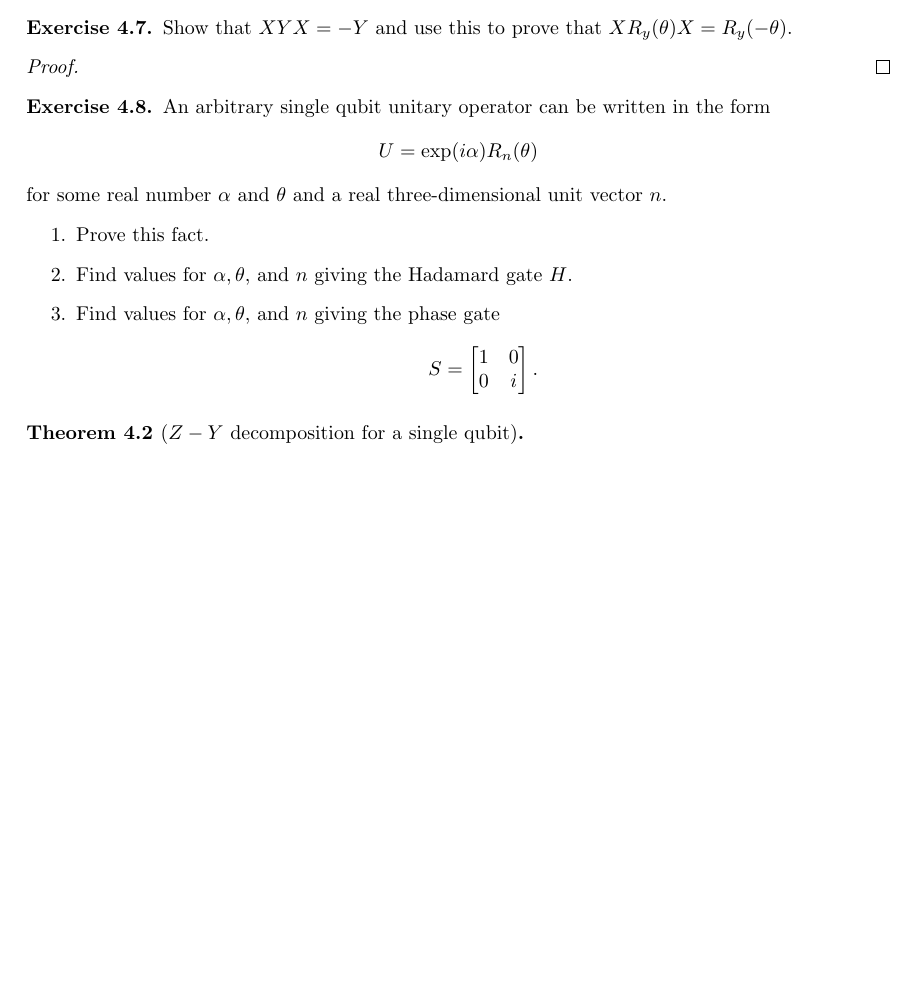
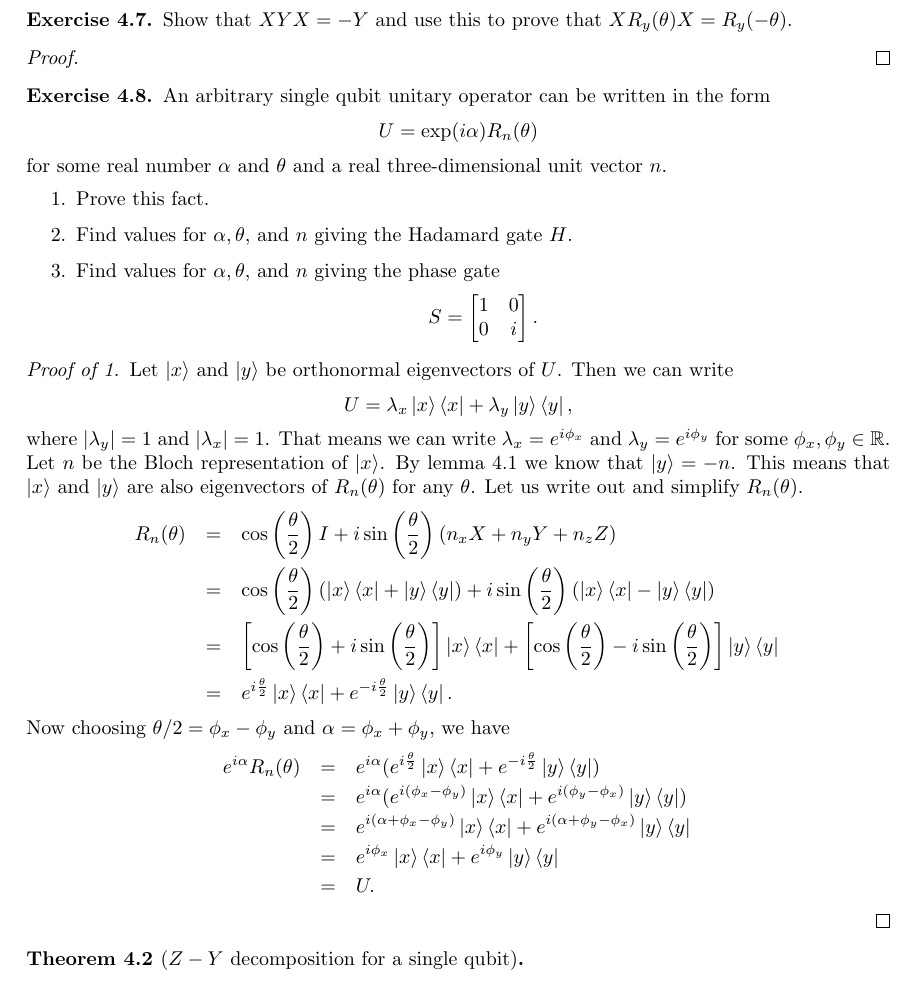
Before and after one commit to krusek/quantum, a LaTeX problem sheet (tex/exercises/chapter4.tex): part of page 2 of 2, cut so that both start at the same text, the shorter picture padded with empty space. Compiled offline with pdfLaTeX.

Commit message:
first part of 4.8
This exercise took me a long time to figure out. In the end it isn't really all that hard, but it took a while to view it the correct way.
I'm looking forward to writing out my solution to the second and third part, because I found them interesting, although they were pretty easy once I figured out 4.4 because I used basically the same ideas.

```diff
--- a/tex/exercises/chapter4.tex
+++ b/tex/exercises/chapter4.tex
@@ -136,6 +137,28 @@ where $\sigma$ denotes the three component vector $(X,Y,Z)$ of Pauli matrices.
       0&i
     \end{bmatrix}.\]
   \end{enumerate}
+  \begin{proof}[Proof of 1]
+    Let $\ket{x}$ and $\ket{y}$ be orthonormal eigenvectors of $U$. Then we can write
+    \[U=\lambda_x\ket{x}\bra{x}+\lambda_y\ket{y}\bra{y},\]
+    where $|\lambda_y|=1$ and $|\lambda_x|=1$. That means we can write $\lambda_x=e^{i\phi_x}$ and $\lambda_y=e^{i\phi_y}$ for some $\phi_x,\phi_y\in\BR$. Let $n$ be the Bloch representation of $\ket{x}$. By lemma \ref{lem:bloch} we know that $\ket{y}=-n$. This means that $\ket{x}$ and $\ket{y}$ are also eigenvectors of $R_n(\theta)$ for any $\theta$. Let us write out and simplify $R_n(\theta)$.
+    \begin{eqnarray*}
+      R_n(\theta)&=&\cos\left(\frac{\theta}{2}\right)I+i\sin\left(\frac{\theta}{2}\right)(n_xX+n_yY+n_zZ) \\
+      &=& \cos\left(\frac{\theta}{2}\right)(\ket{x}\bra{x}+\ket{y}\bra{y})+i\sin\left(\frac{\theta}{2}\right)(\ket{x}\bra{x}-\ket{y}\bra{y}) \\
+      &=& \left[\cos\left(\frac{\theta}{2}\right)
+      +i\sin\left(\frac{\theta}{2}\right)\right]\ket{x}\bra{x}+\left[\cos\left(\frac{\theta}{2}\right)
+      -i\sin\left(\frac{\theta}{2}\right)\right]\ket{y}\bra{y} \\
+      &=&e^{i\frac{\theta}{2}}\ket{x}\bra{x}+e^{-i\frac{\theta}{2}}\ket{y}\bra{y}.
+    \end{eqnarray*}
+    Now choosing $\theta/2=\phi_x-\phi_y$ and $\alpha=\phi_x+\phi_y$, we have
+    \begin{eqnarray*}
+      e^{i\alpha}R_n(\theta)
+      &=&e^{i\alpha}(e^{i\frac{\theta}{2}}\ket{x}\bra{x}+e^{-i\frac{\theta}{2}}\ket{y}\bra{y}) \\
+      &=&e^{i\alpha}(e^{i(\phi_x-\phi_y)}\ket{x}\bra{x}+e^{i(\phi_y-\phi_x)}\ket{y}\bra{y}) \\
+      &=& e^{i(\alpha+\phi_x-\phi_y)}\ket{x}\bra{x}+e^{i(\alpha+\phi_y-\phi_x)}\ket{y}\bra{y} \\
+      &=& e^{i\phi_x}\ket{x}\bra{x}+e^{i\phi_y}\ket{y}\bra{y} \\
+      &=& U.
+    \end{eqnarray*}
+  \end{proof}
 \end{exercise}
 
 \begin{theorem}[$Z-Y$ decomposition for a single qubit]
```
Also changed, not shown: tex/exercises/chapter4.pdf, tex/exercises/chapter4.tex (3 more changed lines).
